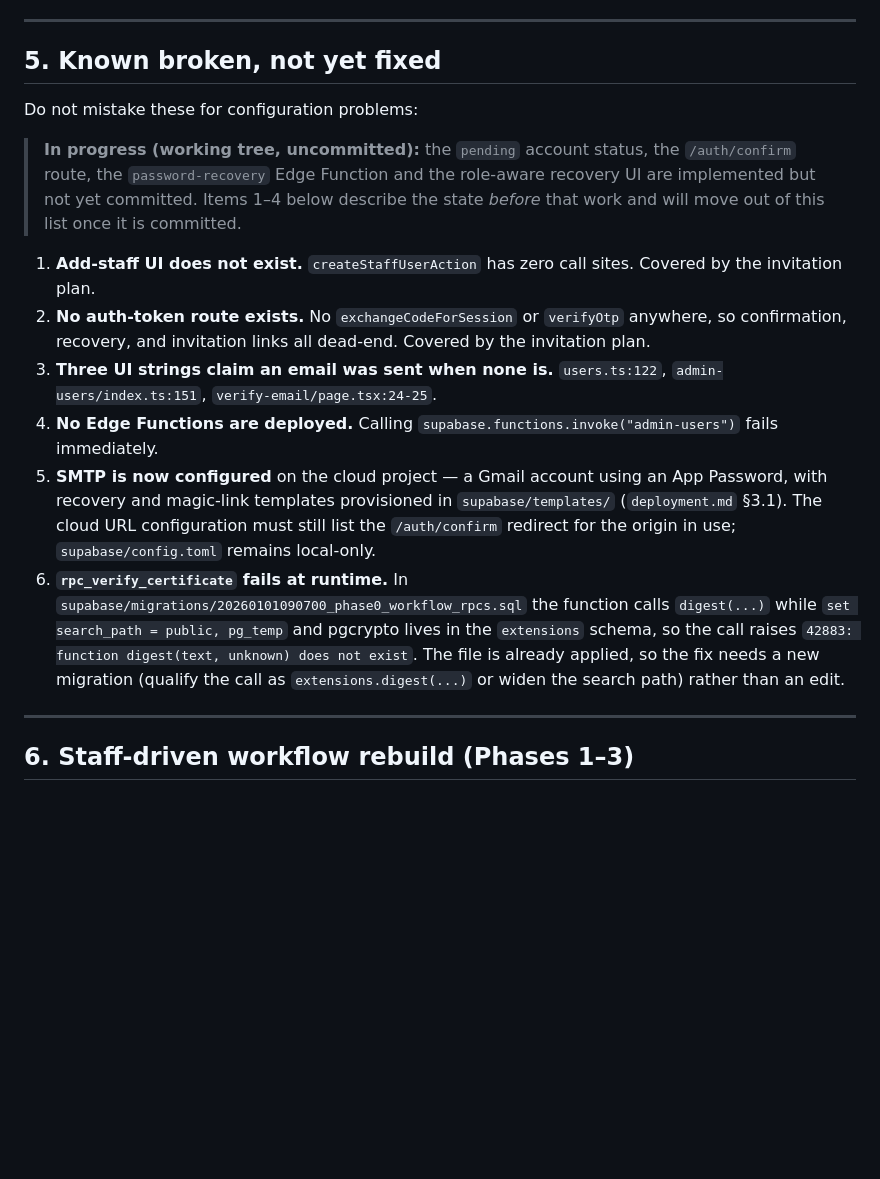
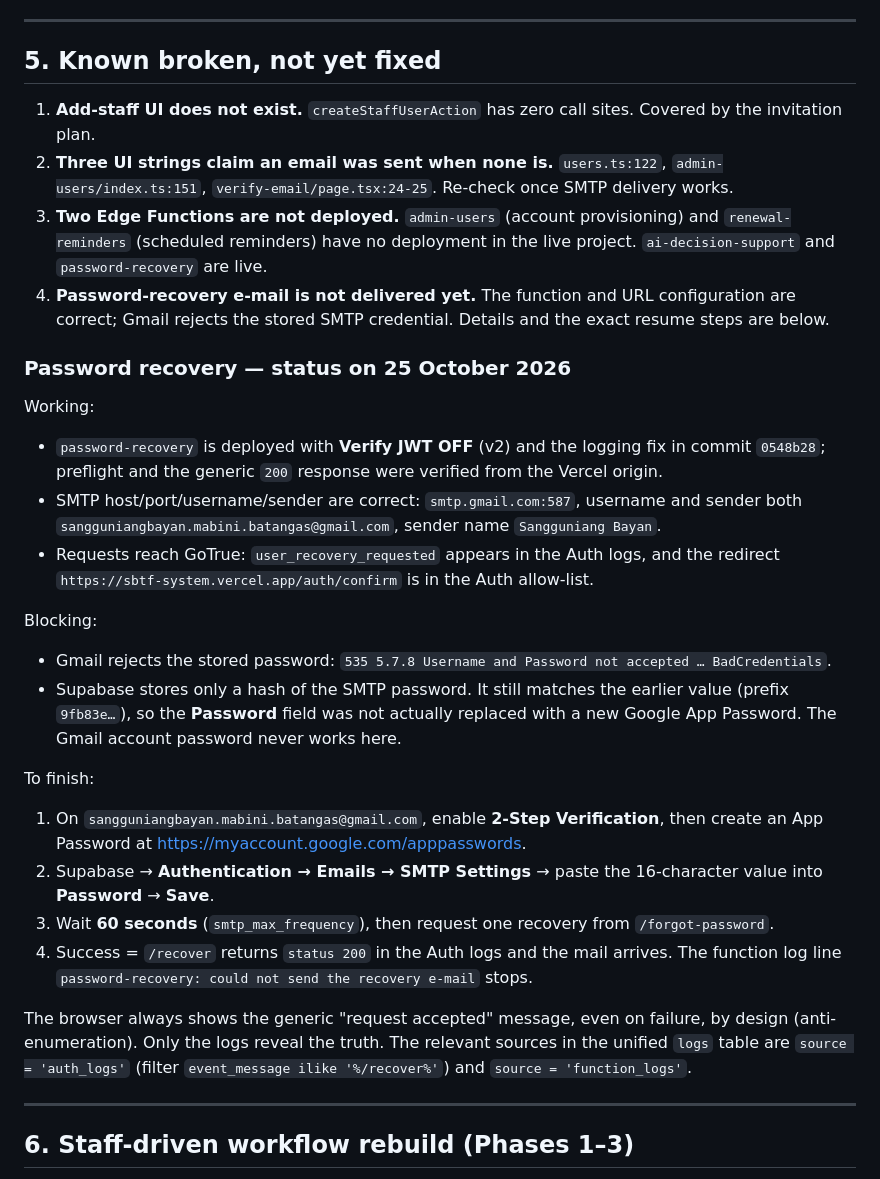
Before and after one commit to SB-mabini/SBTF-System, a Markdown page: docs/CURRENT-STATE.md, the part around one of its changes. Drawn GitHub-style; blank space fills up the shorter version.

Commit message:
docs: record password-recovery SMTP status and resume steps
The live project now runs 26 migrations, ai_briefings persistence and two Edge Functions. The known-broken section still described a pre-deployment state, so it now lists what is actually live and what remains.

Password recovery is blocked only by the Gmail credential: the SMTP host, port and username are correct, requests reach GoTrue, and Gmail answers 535 BadCredentials because the stored password is not a valid App Password. The document records how that was diagnosed, the exact steps to finish, and where to look in the logs, plus the credentials that still need rotating.

```diff
--- a/docs/CURRENT-STATE.md
+++ b/docs/CURRENT-STATE.md
@@ -105,31 +110,53 @@ running, because both write to `.next`. Typecheck and lint pass.
 
 ## 5. Known broken, not yet fixed
 
-Do not mistake these for configuration problems:
-
-> **In progress (working tree, uncommitted):** the `pending` account status, the
-> `/auth/confirm` route, the `password-recovery` Edge Function and the role-aware
-> recovery UI are implemented but not yet committed. Items 1–4 below describe the state
-> *before* that work and will move out of this list once it is committed.
-
 1. **Add-staff UI does not exist.** `createStaffUserAction` has zero call sites. Covered by
    the invitation plan.
-2. **No auth-token route exists.** No `exchangeCodeForSession` or `verifyOtp` anywhere, so
-   confirmation, recovery, and invitation links all dead-end. Covered by the invitation plan.
-3. **Three UI strings claim an email was sent when none is.** `users.ts:122`,
-   `admin-users/index.ts:151`, `verify-email/page.tsx:24-25`.
-4. **No Edge Functions are deployed.** Calling `supabase.functions.invoke("admin-users")`
-   fails immediately.
-5. **SMTP is now configured** on the cloud project — a Gmail account using an App Password,
-   with recovery and magic-link templates provisioned in `supabase/templates/`
-   (`deployment.md` §3.1). The cloud URL configuration must still list the `/auth/confirm`
-   redirect for the origin in use; `supabase/config.toml` remains local-only.
-6. **`rpc_verify_certificate` fails at runtime.** In
-   `supabase/migrations/20260101090700_phase0_workflow_rpcs.sql` the function calls
-   `digest(...)` while `set search_path = public, pg_temp` and pgcrypto lives in the
-   `extensions` schema, so the call raises `42883: function digest(text, unknown) does not
-   exist`. The file is already applied, so the fix needs a new migration (qualify the call
-   as `extensions.digest(...)` or widen the search path) rather than an edit.
+2. **Three UI strings claim an email was sent when none is.** `users.ts:122`,
+   `admin-users/index.ts:151`, `verify-email/page.tsx:24-25`. Re-check once SMTP delivery
+   works.
+3. **Two Edge Functions are not deployed.** `admin-users` (account provisioning) and
+   `renewal-reminders` (scheduled reminders) have no deployment in the live project.
+   `ai-decision-support` and `password-recovery` are live.
+4. **Password-recovery e-mail is not delivered yet.** The function and URL configuration
+   are correct; Gmail rejects the stored SMTP credential. Details and the exact resume
+   steps are below.
+
+### Password recovery — status on 25 October 2026
+
+Working:
+
+- `password-recovery` is deployed with **Verify JWT OFF** (v2) and the logging fix in
+  commit `0548b28`; preflight and the generic `200` response were verified from the Vercel
+  origin.
+- SMTP host/port/username/sender are correct: `smtp.gmail.com:587`, username and sender
+  both `sangguniangbayan.mabini.batangas@gmail.com`, sender name `Sangguniang Bayan`.
+- Requests reach GoTrue: `user_recovery_requested` appears in the Auth logs, and the
+  redirect `https://sbtf-system.vercel.app/auth/confirm` is in the Auth allow-list.
+
+Blocking:
+
+- Gmail rejects the stored password:
+  `535 5.7.8 Username and Password not accepted … BadCredentials`.
+- Supabase stores only a hash of the SMTP password. It still matches the earlier value
+  (prefix `9fb83e…`), so the **Password** field was not actually replaced with a new
+  Google App Password. The Gmail account password never works here.
+
+To finish:
+
+1. On `sangguniangbayan.mabini.batangas@gmail.com`, enable **2-Step Verification**, then
+   create an App Password at <https://myaccount.google.com/apppasswords>.
+2. Supabase → **Authentication → Emails → SMTP Settings** → paste the 16-character value
+   into **Password** → **Save**.
+3. Wait **60 seconds** (`smtp_max_frequency`), then request one recovery from
+   `/forgot-password`.
+4. Success = `/recover` returns `status 200` in the Auth logs and the mail arrives. The
+   function log line `password-recovery: could not send the recovery e-mail` stops.
+
+The browser always shows the generic "request accepted" message, even on failure, by
+design (anti-enumeration). Only the logs reveal the truth. The relevant sources in the
+unified `logs` table are `source = 'auth_logs'` (filter `event_message ilike '%/recover%'`)
+and `source = 'function_logs'`.
 
 ---
 
```
Also changed, not shown: other parts of docs/CURRENT-STATE.md (+9 -4 lines).
